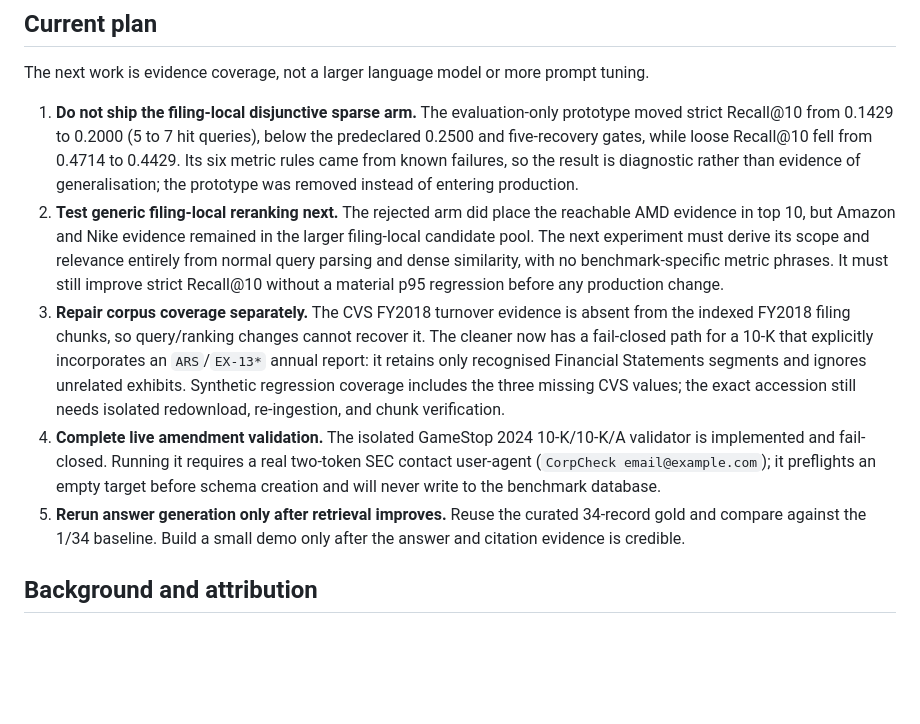
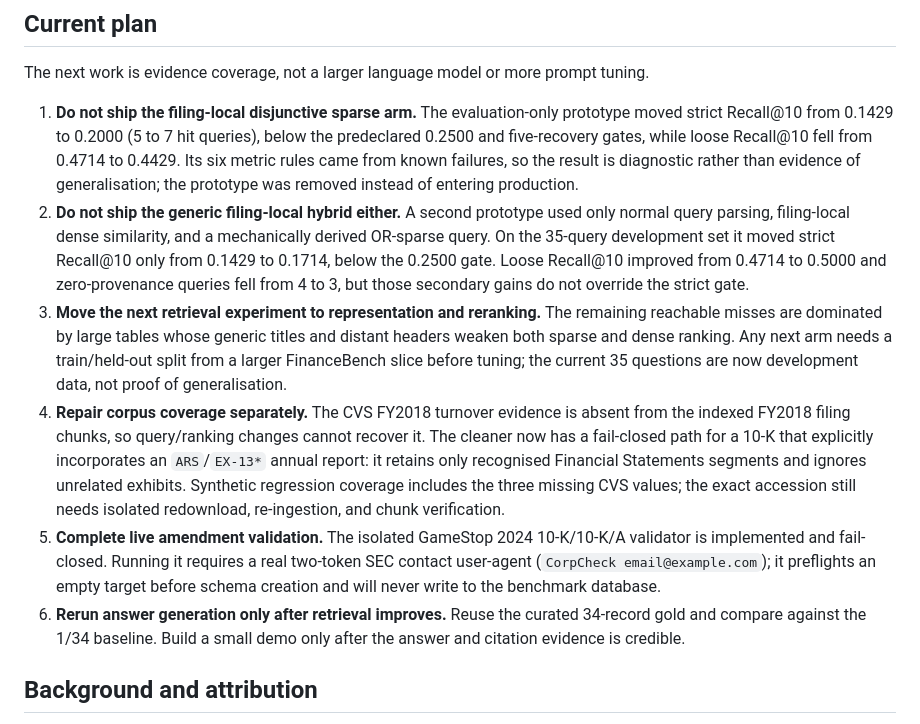
Before and after one commit to cassieliang6709/corpcheck, a Markdown page: README.md, the part around the change. Drawn GitHub-style; blank space fills up the shorter version.

Commit message:
Reject generic filing-local retrieval

```diff
--- a/README.md
+++ b/README.md
@@ -386,25 +386,30 @@ tuning.
    fell from 0.4714 to 0.4429. Its six metric rules came from known failures,
    so the result is diagnostic rather than evidence of generalisation; the
    prototype was removed instead of entering production.
-2. **Test generic filing-local reranking next.** The rejected arm did place the
-   reachable AMD evidence in top 10, but Amazon and Nike evidence remained in
-   the larger filing-local candidate pool. The next experiment must derive its
-   scope and relevance entirely from normal query parsing and dense similarity,
-   with no benchmark-specific metric phrases. It must still improve strict
-   Recall@10 without a material p95 regression before any production change.
-3. **Repair corpus coverage separately.** The CVS FY2018 turnover evidence is
+2. **Do not ship the generic filing-local hybrid either.** A second prototype
+   used only normal query parsing, filing-local dense similarity, and a
+   mechanically derived OR-sparse query. On the 35-query development set it
+   moved strict Recall@10 only from 0.1429 to 0.1714, below the 0.2500 gate.
+   Loose Recall@10 improved from 0.4714 to 0.5000 and zero-provenance queries
+   fell from 4 to 3, but those secondary gains do not override the strict gate.
+3. **Move the next retrieval experiment to representation and reranking.** The
+   remaining reachable misses are dominated by large tables whose generic
+   titles and distant headers weaken both sparse and dense ranking. Any next arm
+   needs a train/held-out split from a larger FinanceBench slice before tuning;
+   the current 35 questions are now development data, not proof of generalisation.
+4. **Repair corpus coverage separately.** The CVS FY2018 turnover evidence is
    absent from the indexed FY2018 filing chunks, so query/ranking changes cannot
    recover it. The cleaner now has a fail-closed path for a 10-K that explicitly
    incorporates an `ARS`/`EX-13*` annual report: it retains only recognised
    Financial Statements segments and ignores unrelated exhibits. Synthetic
    regression coverage includes the three missing CVS values; the exact
    accession still needs isolated redownload, re-ingestion, and chunk verification.
-4. **Complete live amendment validation.** The isolated GameStop 2024
+5. **Complete live amendment validation.** The isolated GameStop 2024
    10-K/10-K/A validator is implemented and fail-closed. Running it requires a
    real two-token SEC contact user-agent (`CorpCheck email@example.com`); it
    preflights an empty target before schema creation and will never write to the
    benchmark database.
-5. **Rerun answer generation only after retrieval improves.** Reuse the curated
+6. **Rerun answer generation only after retrieval improves.** Reuse the curated
    34-record gold and compare against the 1/34 baseline. Build a small demo only
    after the answer and citation evidence is credible.
 
```
Also changed, not shown: evaluation/RESULTS.md (+33 -1 lines).
